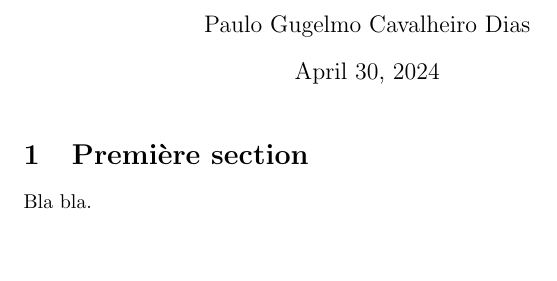
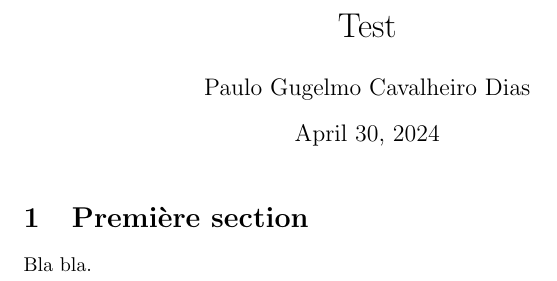
Before and after one commit to Paulogcd/Micro_project, a LaTeX document (test.tex): part of the page, cut at the place of the change, the shorter picture padded with empty space. Compiled offline with pdfLaTeX.

Commit message:
Testing LaTeX in base.

```diff
--- a/test.tex
+++ b/test.tex
@@ -1,7 +1,9 @@
 \documentclass{article}
 \author{Paulo Gugelmo Cavalheiro Dias}
+\title{Test}
 
 \begin{document}
+
 \maketitle
 
 \section{Première section}
```
Also changed, not shown: test.pdf (added), 5 other files.
